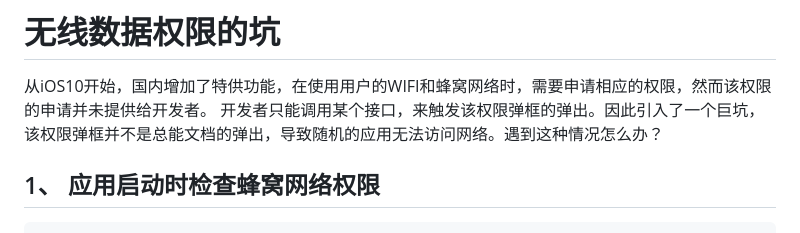
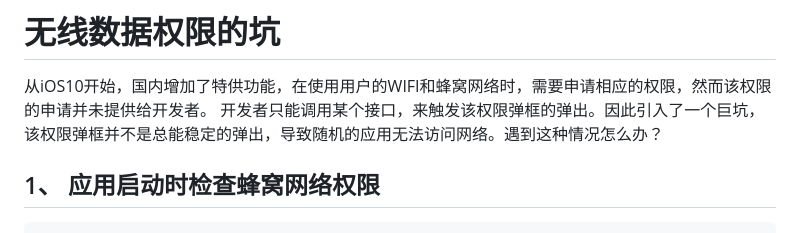
Before and after one commit to aolan/iOS_Develop, a Markdown page: Content/坑.md, the part around the change. Rendered like a GitHub page.

```diff
--- a/Content/坑.md
+++ b/Content/坑.md
@@ -472,7 +472,7 @@ struct route_cb {
 # 无线数据权限的坑
 
 从iOS10开始，国内增加了特供功能，在使用用户的WIFI和蜂窝网络时，需要申请相应的权限，然而该权限的申请并未提供给开发者。
-开发者只能调用某个接口，来触发该权限弹框的弹出。因此引入了一个巨坑，该权限弹框并不是总能文档的弹出，导致随机的应用无法访问网络。遇到这种情况怎么办？
+开发者只能调用某个接口，来触发该权限弹框的弹出。因此引入了一个巨坑，该权限弹框并不是总能稳定的弹出，导致随机的应用无法访问网络。遇到这种情况怎么办？
 
 ## 1、 应用启动时检查蜂窝网络权限
 
```
